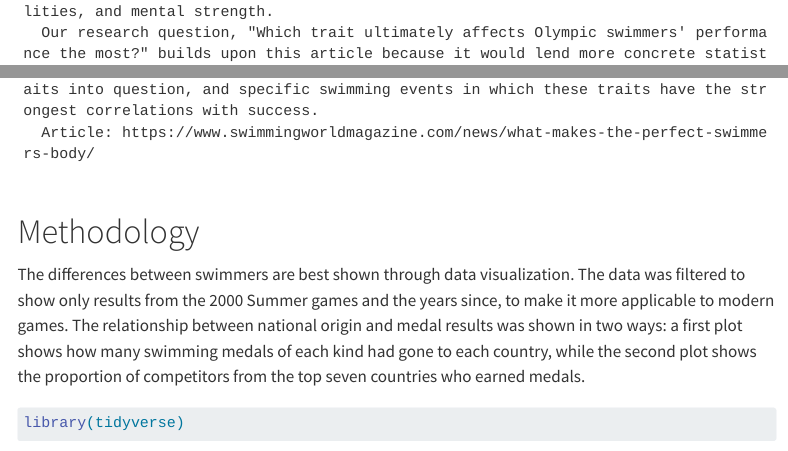
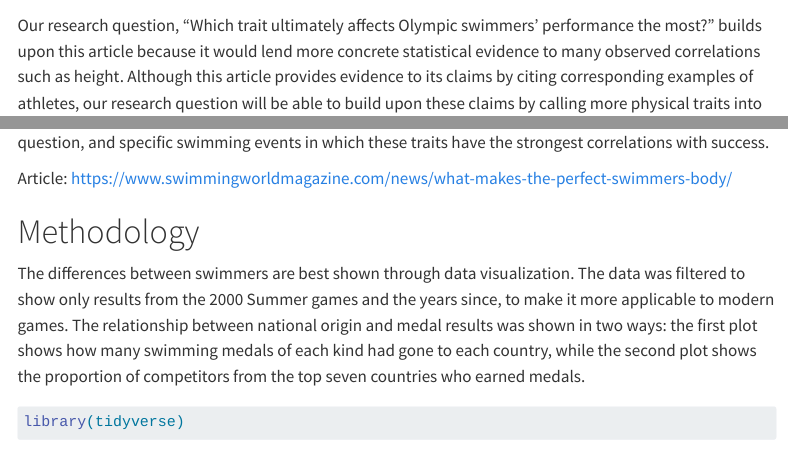
Before and after one commit to sta199-s23-2/project-Team_199, a Quarto document (report.qmd): the page in a window 1100 px wide, from 1700 px down before the commit and from 1710 px down after it, and a second part further down, joined at a grey line. Rendered offline with R 4.5, knitr and Pandoc in place of Quarto, with nearby package versions; some code elsewhere in the file could not run offline; menus at the side of the page are left out; long lines of code are wrapped.

Commit message:
done for real this time i hope

````diff
--- a/report.qmd
+++ b/report.qmd
@@ -56,2 +51,0 @@ The data is a cleaned dataset created by a user on Kaggle (https://www.kaggle.co
-      Our research question, "Which trait ultimately affects Olympic swimmers' performance the most?" builds upon this article because it would lend more concrete statistical evidence to many observed correlations such as height. Although this article provides evidence to its claims by citing corresponding examples of athletes, our research question will be able to build upon these claims by calling more physical traits into question, and specific swimming events in which these traits have the strongest correlations with success.
-      Article: https://www.swimmingworldmagazine.com/news/what-makes-the-perfect-swimmers-body/
@@ -59,7 +60,10 @@ The data is a cleaned dataset created by a user on Kaggle (https://www.kaggle.co
+Our research question, "Which trait ultimately affects Olympic swimmers' performance the most?" builds upon this article because it would lend more concrete statistical evidence to many observed correlations such as height. Although this article provides evidence to its claims by citing corresponding examples of athletes, our research question will be able to build upon these claims by calling more physical traits into question, and specific swimming events in which these traits have the strongest correlations with success.
+
+Article: https://www.swimmingworldmagazine.com/news/what-makes-the-perfect-swimmers-body/
 
 # Methodology
 
-The differences between swimmers are best shown through data visualization. The data was filtered to show only results from the 2000 Summer games and the years since, to make it more applicable to modern games. The relationship between national origin and medal results was shown in two ways: a first plot shows how many swimming medals of each kind had gone to each country, while the second plot shows the proportion of competitors from the top seven countries who earned medals.
+The differences between swimmers are best shown through data visualization. The data was filtered to show only results from the 2000 Summer games and the years since, to make it more applicable to modern games. The relationship between national origin and medal results was shown in two ways: the first plot shows how many swimming medals of each kind had gone to each country, while the second plot shows the proportion of competitors from the top seven countries who earned medals.
 
 ```{r gearing_up_data}
 
````
Also changed, not shown: docs/search.json, report.qmd (11 more changed lines), 5 other files.
